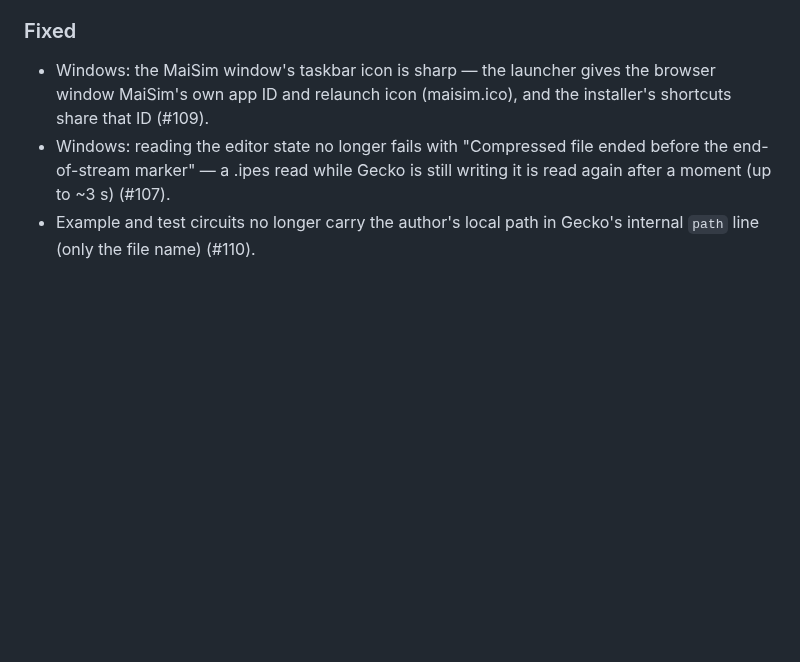
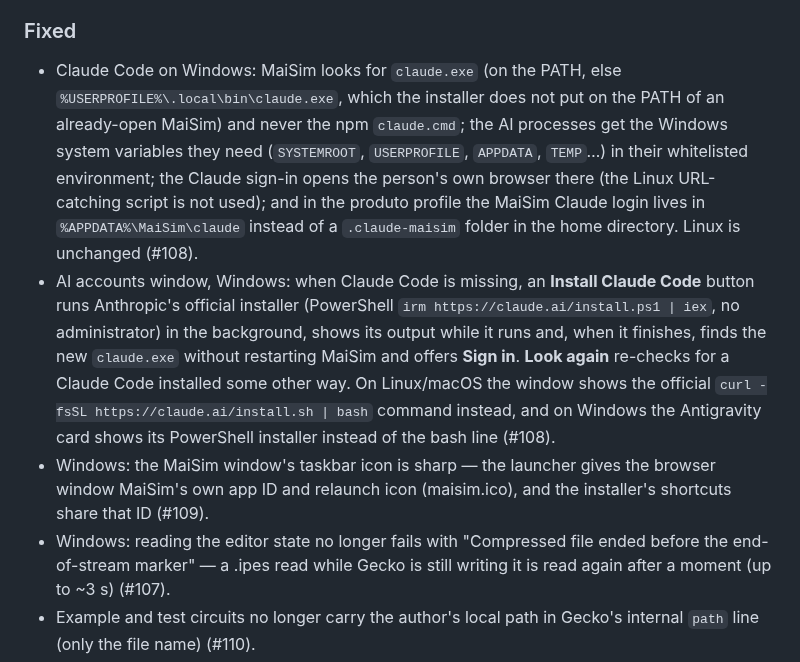
Before and after one commit to marcelopedroso/maisim, a Markdown page: CHANGELOG.md, the part around the change. Drawn GitHub-style; blank space fills up the shorter version.

Commit message:
CHANGELOG: PR number (#108)
Co-Authored-By: Claude Opus 5.5 (1M context) <noreply@anthropic.com>

```diff
--- a/CHANGELOG.md
+++ b/CHANGELOG.md
@@ -35,6 +35,8 @@ Each pull request adds its line under **Unreleased**; a release moves them under
 - Sources follow the generator convention: the current arrow of a voltage source leaves its + terminal, and its measured current (scope, Measure, the control's `m[...]`) is positive when it delivers power. Gecko measures every current from terminal 1 to terminal 2, so MaiSim flips the sign it reads for a voltage source; the Gecko file is unchanged. The current source shows its arrow (terminal 1 → 2) instead of a "+" (#71).
 
 ### Fixed
+- Claude Code on Windows: MaiSim looks for `claude.exe` (on the PATH, else `%USERPROFILE%\.local\bin\claude.exe`, which the installer does not put on the PATH of an already-open MaiSim) and never the npm `claude.cmd`; the AI processes get the Windows system variables they need (`SYSTEMROOT`, `USERPROFILE`, `APPDATA`, `TEMP`…) in their whitelisted environment; the Claude sign-in opens the person's own browser there (the Linux URL-catching script is not used); and in the produto profile the MaiSim Claude login lives in `%APPDATA%\MaiSim\claude` instead of a `.claude-maisim` folder in the home directory. Linux is unchanged (#108).
+- AI accounts window, Windows: when Claude Code is missing, an **Install Claude Code** button runs Anthropic's official installer (PowerShell `irm https://claude.ai/install.ps1 | iex`, no administrator) in the background, shows its output while it runs and, when it finishes, finds the new `claude.exe` without restarting MaiSim and offers **Sign in**. **Look again** re-checks for a Claude Code installed some other way. On Linux/macOS the window shows the official `curl -fsSL https://claude.ai/install.sh | bash` command instead, and on Windows the Antigravity card shows its PowerShell installer instead of the bash line (#108).
 - Windows: the MaiSim window's taskbar icon is sharp — the launcher gives the browser window MaiSim's own app ID and relaunch icon (maisim.ico), and the installer's shortcuts share that ID (#109).
 - Windows: reading the editor state no longer fails with "Compressed file ended before the end-of-stream marker" — a .ipes read while Gecko is still writing it is read again after a moment (up to ~3 s) (#107).
 - Example and test circuits no longer carry the author's local path in Gecko's internal `path` line (only the file name) (#110).
```
